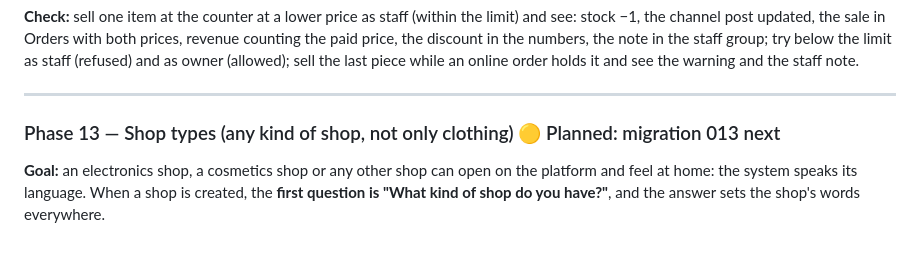
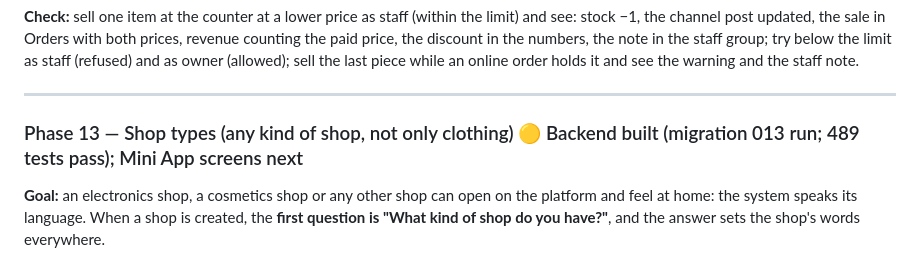
Before and after one commit to natidebe/Cloth-store-Ai-platform-, a Markdown page: BUILD_PLAN.md, the part around the change. Rendered like a GitHub page.

Commit message:
Phase 13: backend built, Mini App screens next

```diff
--- a/BUILD_PLAN.md
+++ b/BUILD_PLAN.md
@@ -1132,7 +1132,7 @@ holds it and see the warning and the staff note.
 
 ---
 
-### Phase 13 — Shop types (any kind of shop, not only clothing) 🟡 Planned: migration 013 next
+### Phase 13 — Shop types (any kind of shop, not only clothing) 🟡 Backend built (migration 013 run; 489 tests pass); Mini App screens next
 
 **Goal:** an electronics shop, a cosmetics shop or any other shop can open on
 the platform and feel at home: the system speaks its language. When a shop
```
